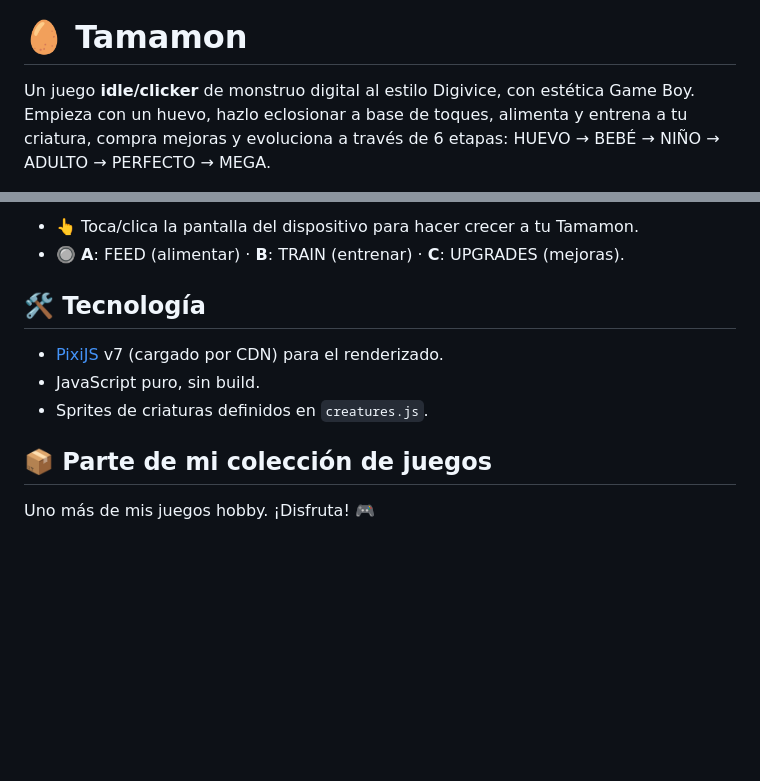
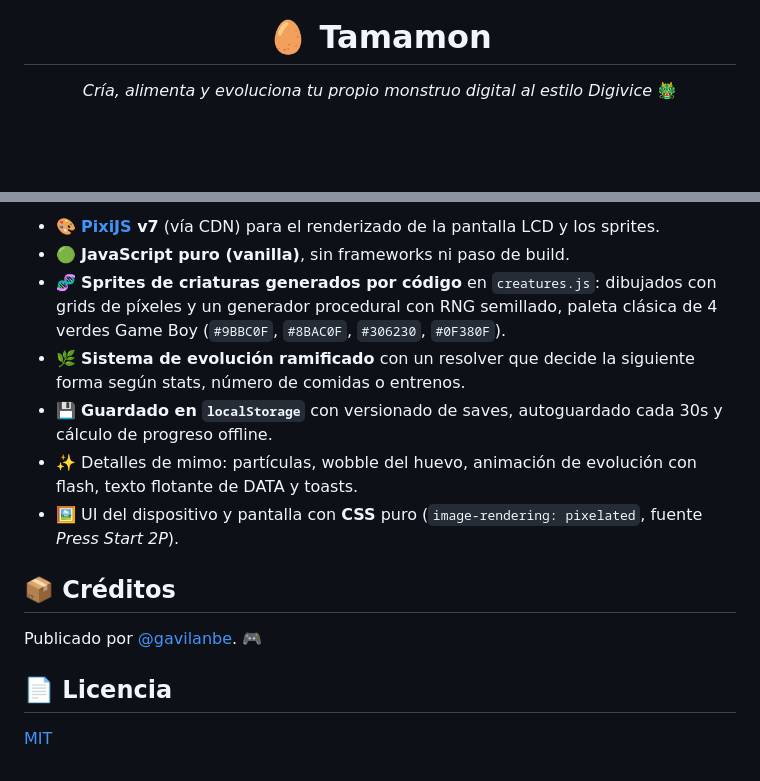
Before and after one commit to gavilanbe/tamamon, a Markdown page: README.md, 2 parts joined by grey strips. Drawn GitHub-style; blank space fills up the shorter version.

```diff
--- a/README.md
+++ b/README.md
@@ -1,4 +5,4 @@
 # 🥚 Tamamon
 
-Un juego **idle/clicker** de monstruo digital al estilo Digivice, con estética Game Boy. Empieza con un huevo, hazlo eclosionar a base de toques, alimenta y entrena a tu criatura, compra mejoras y evoluciona a través de 6 etapas: HUEVO → BEBÉ → NIÑO → ADULTO → PERFECTO → MEGA.
+*Cría, alimenta y evoluciona tu propio monstruo digital al estilo Digivice* 🐲
 
@@ -30,13 +65,16 @@ python3 -m http.server 8000
 
-- 👆 Toca/clica la pantalla del dispositivo para hacer crecer a tu Tamamon.
-- 🔘 **A**: FEED (alimentar) · **B**: TRAIN (entrenar) · **C**: UPGRADES (mejoras).
+- 🎨 **[PixiJS](https://pixijs.com/) v7** (vía CDN) para el renderizado de la pantalla LCD y los sprites.
+- 🟢 **JavaScript puro (vanilla)**, sin frameworks ni paso de build.
+- 🧬 **Sprites de criaturas generados por código** en `creatures.js`: dibujados con grids de píxeles y un generador procedural con RNG semillado, paleta clásica de 4 verdes Game Boy (`#9BBC0F`, `#8BAC0F`, `#306230`, `#0F380F`).
+- 🌿 **Sistema de evolución ramificado** con un resolver que decide la siguiente forma según stats, número de comidas o entrenos.
+- 💾 **Guardado en `localStorage`** con versionado de saves, autoguardado cada 30s y cálculo de progreso offline.
+- ✨ Detalles de mimo: partículas, wobble del huevo, animación de evolución con flash, texto flotante de DATA y toasts.
+- 🖼️ UI del dispositivo y pantalla con **CSS** puro (`image-rendering: pixelated`, fuente *Press Start 2P*).
 
-## 🛠️ Tecnología
+## 📦 Créditos
 
-- [PixiJS](https://pixijs.com/) v7 (cargado por CDN) para el renderizado.
-- JavaScript puro, sin build.
-- Sprites de criaturas definidos en `creatures.js`.
+Publicado por [@gavilanbe](https://github.com/gavilanbe). 🎮
 
-## 📦 Parte de mi colección de juegos
+## 📄 Licencia
 
-Uno más de mis juegos hobby. ¡Disfruta! 🎮
+[MIT](LICENSE)
```
Also changed, not shown: other parts of README.md (+50 -15 lines), docs/screenshots/01-title.png (added), docs/screenshots/02-play.png (added), docs/screenshots/03-action.png (added), 1 other file.
